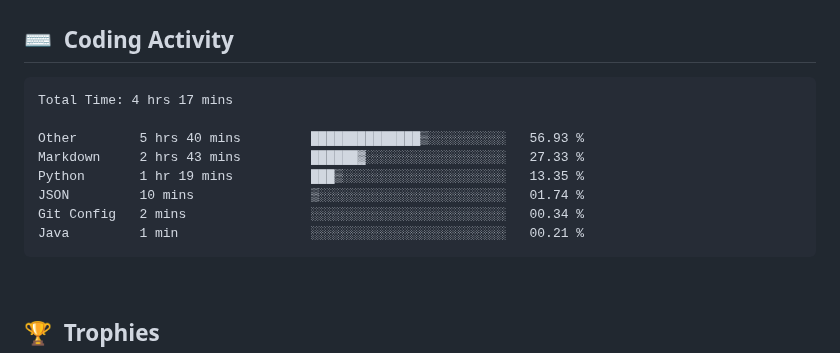
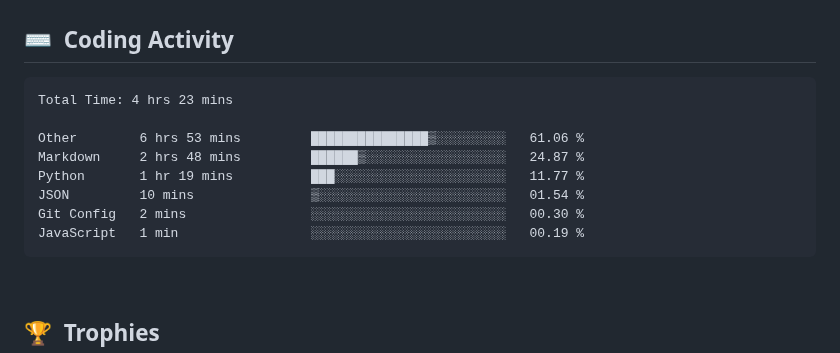
Before and after one commit to clarkeforwork-coder/clarkeforwork-coder, a Markdown page: README.md, the part around the change. Drawn GitHub-style.

Commit message:
chore: update WakaTime coding activity

````diff
--- a/README.md
+++ b/README.md
@@ -35,14 +35,14 @@
 <!--START_SECTION:waka-->
 
 ```txt
-Total Time: 4 hrs 17 mins
+Total Time: 4 hrs 23 mins
 
-Other        5 hrs 40 mins         ██████████████▒░░░░░░░░░░   56.93 %
-Markdown     2 hrs 43 mins         ██████▓░░░░░░░░░░░░░░░░░░   27.33 %
-Python       1 hr 19 mins          ███▒░░░░░░░░░░░░░░░░░░░░░   13.35 %
-JSON         10 mins               ▒░░░░░░░░░░░░░░░░░░░░░░░░   01.74 %
-Git Config   2 mins                ░░░░░░░░░░░░░░░░░░░░░░░░░   00.34 %
-Java         1 min                 ░░░░░░░░░░░░░░░░░░░░░░░░░   00.21 %
+Other        6 hrs 53 mins         ███████████████▒░░░░░░░░░   61.06 %
+Markdown     2 hrs 48 mins         ██████▒░░░░░░░░░░░░░░░░░░   24.87 %
+Python       1 hr 19 mins          ███░░░░░░░░░░░░░░░░░░░░░░   11.77 %
+JSON         10 mins               ▒░░░░░░░░░░░░░░░░░░░░░░░░   01.54 %
+Git Config   2 mins                ░░░░░░░░░░░░░░░░░░░░░░░░░   00.30 %
+JavaScript   1 min                 ░░░░░░░░░░░░░░░░░░░░░░░░░   00.19 %
 ```
 
 <!--END_SECTION:waka-->
````
